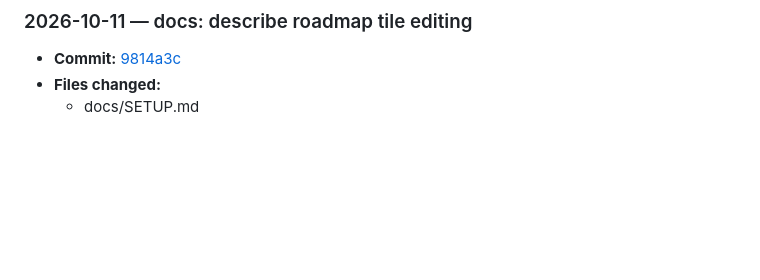
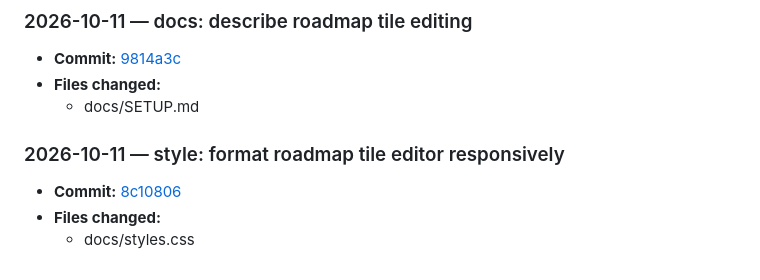
Before and after one commit to LuxrajKayal/software-engineer-journey, a Markdown page: MAINTENANCE_LOG.md, the part around the change. Rendered like a GitHub page; blank space fills up the shorter version.

Commit message:
docs: update maintenance log [skip ci]

```diff
--- a/MAINTENANCE_LOG.md
+++ b/MAINTENANCE_LOG.md
@@ -74,3 +74,9 @@ Future entries are appended by `.github/workflows/maintenance-log.yml` after pus
 - **Commit:** [9814a3c](https://github.com/LuxrajKayal/software-engineer-journey/commit/9814a3c347d7052aa8a76ff19cc5f660878d3160)
 - **Files changed:**
   - docs/SETUP.md
+
+### 2026-10-11 — style: format roadmap tile editor responsively
+
+- **Commit:** [8c10806](https://github.com/LuxrajKayal/software-engineer-journey/commit/8c10806e2ba70e9482681f300d84c4c9ceb5bdfc)
+- **Files changed:**
+  - docs/styles.css
```
